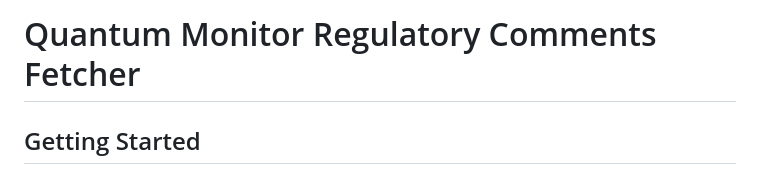
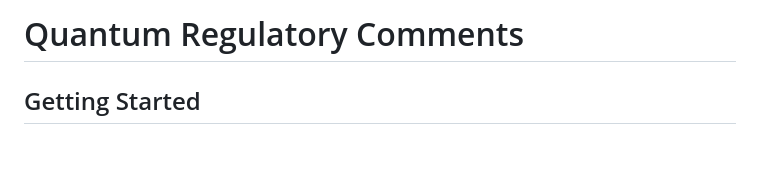
Before and after one commit to gabebrock/quantum-monitor, a Markdown page: README.md, the part around the change. GitHub-like rendering; blank space fills up the shorter version.

```diff
--- a/README.md
+++ b/README.md
@@ -1,4 +1,4 @@
-# Quantum Monitor Regulatory Comments Fetcher
+# Quantum Regulatory Comments
 
 ## Getting Started
 
```
